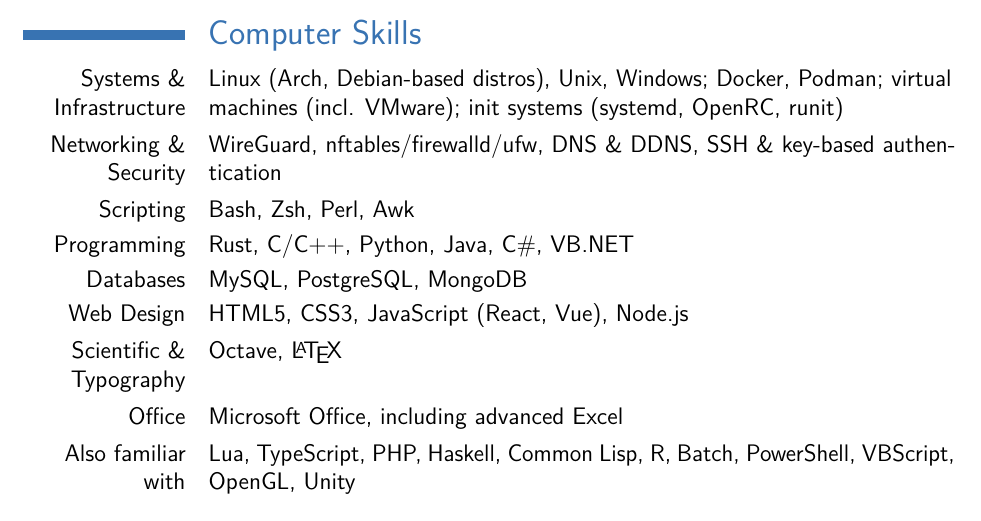
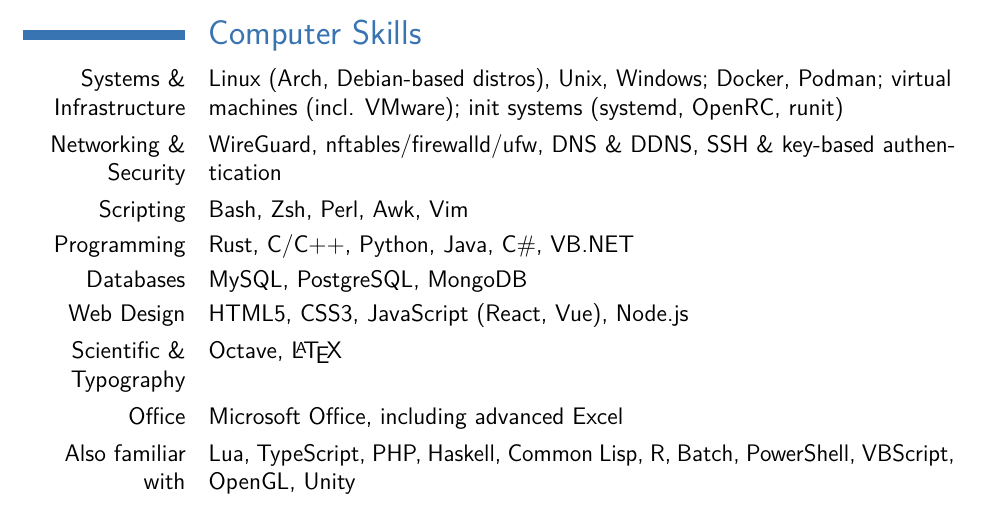
Before and after one commit to TiagoferMC/CV-mirror, a LaTeX CV (CV.tex, which reads info/skills.tex): part of page 2 of 2, cut so that both start at the same text. Compiled offline with pdfLaTeX.

Commit message:
added vim to list of scripting skills

```diff
--- a/info/skills.tex
+++ b/info/skills.tex
@@ -5,7 +5,7 @@
 
 \newcommand{\skillscripting}{
     \cvitem{Scripting}
-           {Bash, Zsh, Perl, Awk}}
+           {Bash, Zsh, Perl, Awk, Vim}}
 
 \newcommand{\skillsystems}{
     \cvitem{Systems \& Infrastructure}
```
